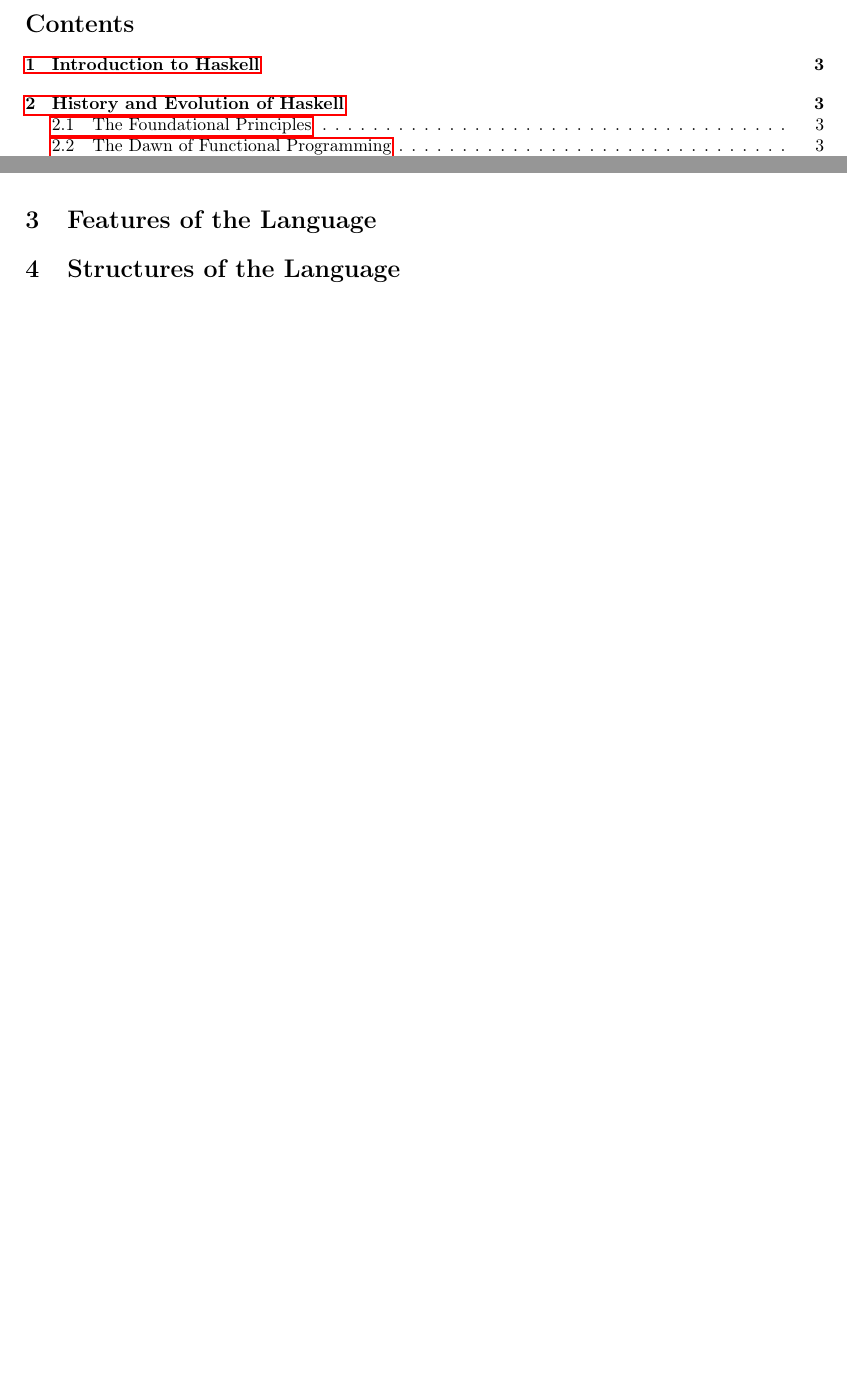
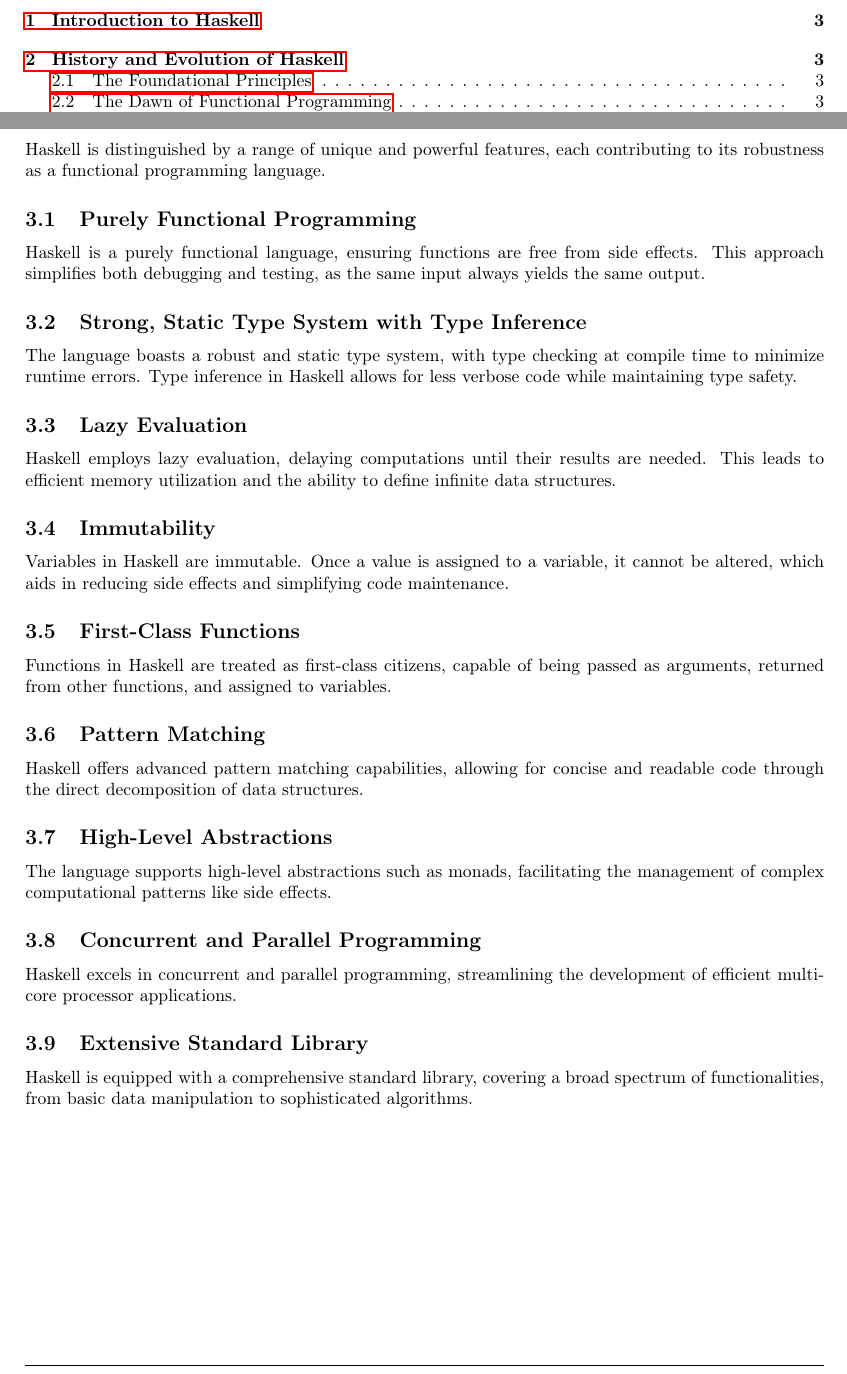
Before and after one commit to EmreArapcicUevak/CS305-Haskell, a LaTeX paper (main.tex): two parts of pages 2 and 4 of 4 before the commit and two parts of pages 2 and 5 of 6 after it, joined at a grey line, cut at the place of the change, the shorter picture padded with empty space. Compiled offline with pdfLaTeX.

Commit message:
Finish work on features of the language section

```diff
--- a/main.tex
+++ b/main.tex
@@ -109,4 +111,34 @@
 	\section{Features of the Language}
+        Haskell is distinguished by a range of unique and powerful features, each contributing to its robustness as a functional programming language.
+
+        \subsection{Purely Functional Programming}
+            Haskell is a purely functional language, ensuring functions are free from side effects. This approach simplifies both debugging and testing, as the same input always yields the same output.
+
+        \subsection{Strong, Static Type System with Type Inference}
+            The language boasts a robust and static type system, with type checking at compile time to minimize runtime errors. Type inference in Haskell allows for less verbose code while maintaining type safety.
+
+        \subsection{Lazy Evaluation}
+            Haskell employs lazy evaluation, delaying computations until their results are needed. This leads to efficient memory utilization and the ability to define infinite data structures.
+
+        \subsection{Immutability}
+            Variables in Haskell are immutable. Once a value is assigned to a variable, it cannot be altered, which aids in reducing side effects and simplifying code maintenance.
+
+        \subsection{First-Class Functions}
+            Functions in Haskell are treated as first-class citizens, capable of being passed as arguments, returned from other functions, and assigned to variables.
+
+        \subsection{Pattern Matching}
+            Haskell offers advanced pattern matching capabilities, allowing for concise and readable code through the direct decomposition of data structures.
+
+        \subsection{High-Level Abstractions}
+            The language supports high-level abstractions such as monads, facilitating the management of complex computational patterns like side effects.
+
+        \subsection{Concurrent and Parallel Programming}
+            Haskell excels in concurrent and parallel programming, streamlining the development of efficient multi-core processor applications.
+
+        \subsection{Extensive Standard Library}
+            Haskell is equipped with a comprehensive standard library, covering a broad spectrum of functionalities, from basic data manipulation to sophisticated algorithms.
+
+        \pagebreak
 	\section{Structures of the Language}
 	\section{Comparison with Other Languages}
 	\section{Simple Code Examples}
```
Also changed, not shown: main.tex (2 more changed lines).
